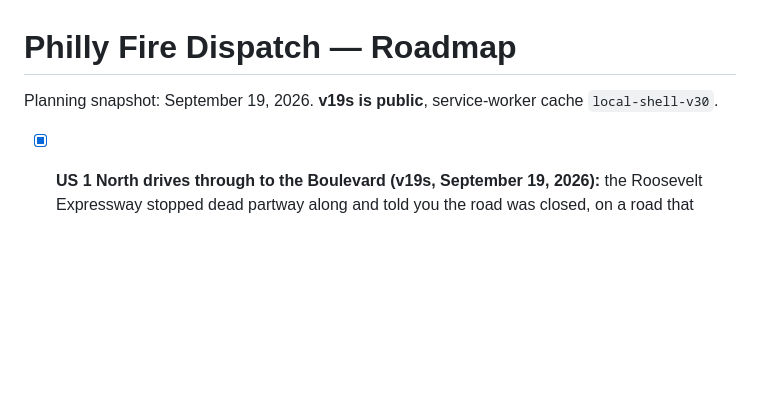
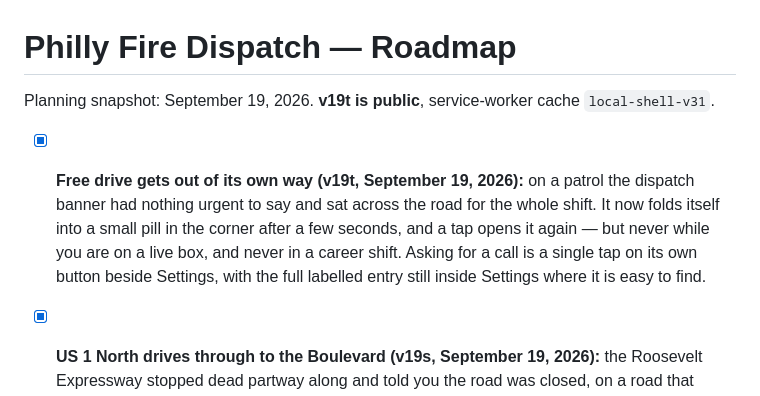
Before and after one commit to firstdue/firstdue.github.io, a Markdown page: ROADMAP.md, the part around the change. GitHub-like rendering; blank space fills up the shorter version.

Commit message:
Docs: record the v19t free-drive UI tidy in the roadmap
Co-Authored-By: Claude Opus 5 <noreply@anthropic.com>

```diff
--- a/ROADMAP.md
+++ b/ROADMAP.md
@@ -1,6 +1,12 @@
 # Philly Fire Dispatch — Roadmap
 
-Planning snapshot: September 19, 2026. **v19s is public**, service-worker cache `local-shell-v30`.
+Planning snapshot: September 19, 2026. **v19t is public**, service-worker cache `local-shell-v31`.
+
+- [x] **Free drive gets out of its own way (v19t, September 19, 2026):** on a patrol the dispatch
+  banner had nothing urgent to say and sat across the road for the whole shift. It now folds itself
+  into a small pill in the corner after a few seconds, and a tap opens it again — but never while you
+  are on a live box, and never in a career shift. Asking for a call is a single tap on its own button
+  beside Settings, with the full labelled entry still inside Settings where it is easy to find.
 
 - [x] **US 1 North drives through to the Boulevard (v19s, September 19, 2026):** the Roosevelt
   Expressway stopped dead partway along and told you the road was closed, on a road that plainly
```
